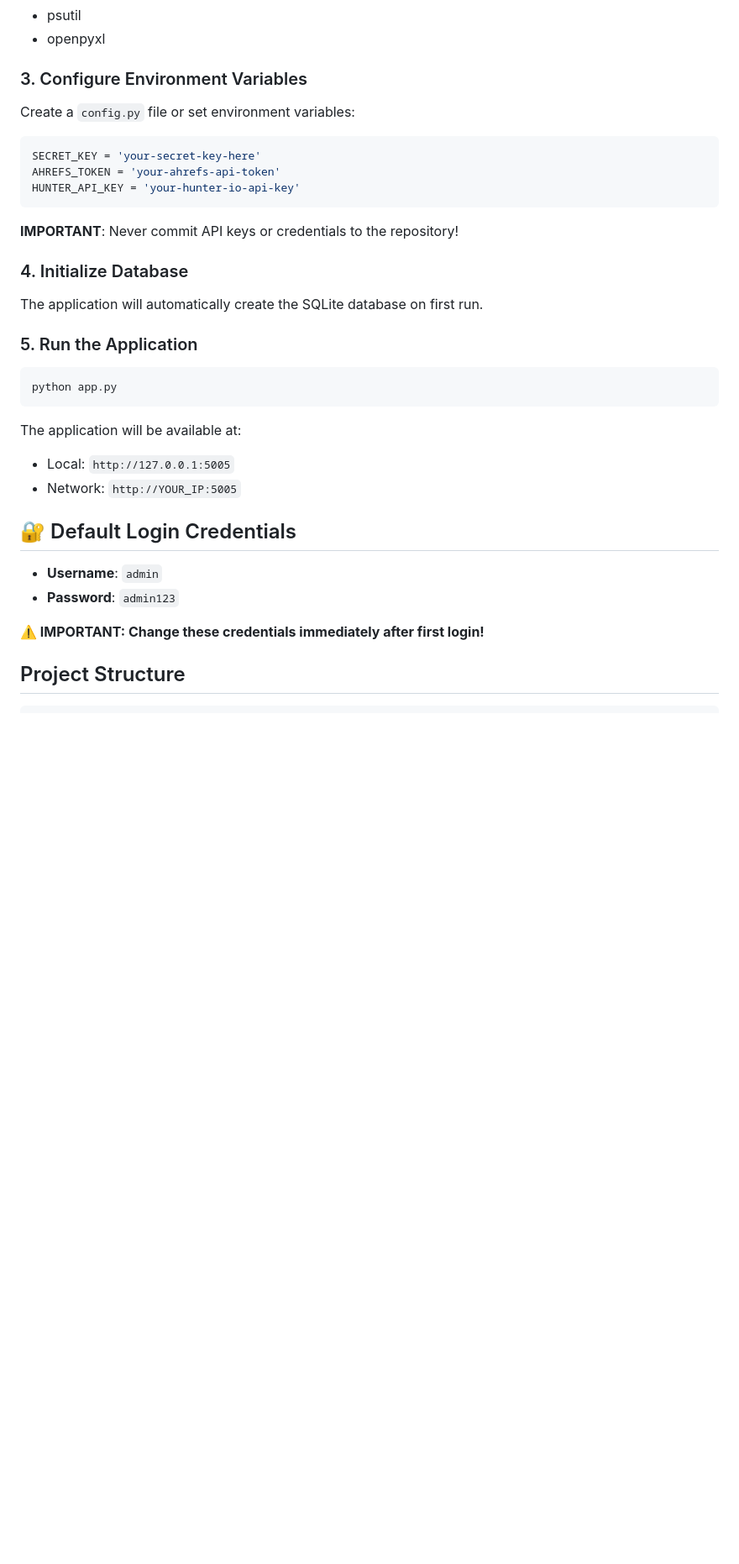
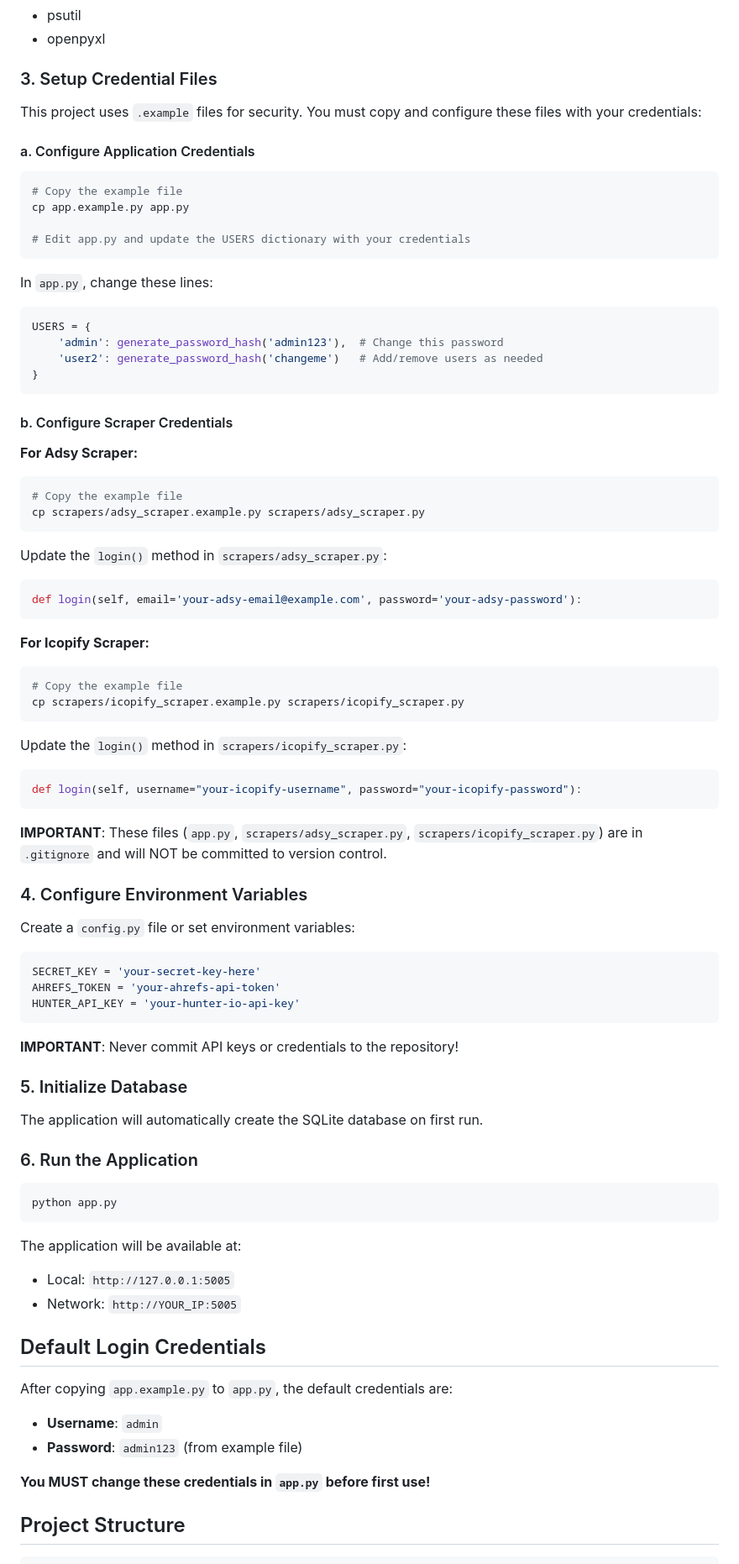
Before and after one commit to saifullahshaukat/Backlink-Building-Automation-AI-Outreach-System, a Markdown page: README.md, the part around one of its changes. Shown at 84% size. GitHub-like rendering; blank space fills up the shorter version.

Commit message:
Update README with credential setup instructions and security guidelines

````diff
--- a/README.md
+++ b/README.md
@@ -78,7 +78,54 @@ Required packages:
 - psutil
 - openpyxl
 
-### 3. Configure Environment Variables
+### 3. Setup Credential Files
+
+This project uses `.example` files for security. You must copy and configure these files with your credentials:
+
+#### a. Configure Application Credentials
+
+```bash
+# Copy the example file
+cp app.example.py app.py
+
+# Edit app.py and update the USERS dictionary with your credentials
+```
+
+In `app.py`, change these lines:
+```python
+USERS = {
+    'admin': generate_password_hash('admin123'),  # Change this password
+    'user2': generate_password_hash('changeme')   # Add/remove users as needed
+}
+```
+
+#### b. Configure Scraper Credentials
+
+**For Adsy Scraper:**
+```bash
+# Copy the example file
+cp scrapers/adsy_scraper.example.py scrapers/adsy_scraper.py
+```
+
+Update the `login()` method in `scrapers/adsy_scraper.py`:
+```python
+def login(self, email='your-adsy-email@example.com', password='your-adsy-password'):
+```
+
+**For Icopify Scraper:**
+```bash
+# Copy the example file
+cp scrapers/icopify_scraper.example.py scrapers/icopify_scraper.py
+```
+
+Update the `login()` method in `scrapers/icopify_scraper.py`:
+```python
+def login(self, username="your-icopify-username", password="your-icopify-password"):
+```
+
+**IMPORTANT**: These files (`app.py`, `scrapers/adsy_scraper.py`, `scrapers/icopify_scraper.py`) are in `.gitignore` and will NOT be committed to version control.
+
+### 4. Configure Environment Variables
 
 Create a `config.py` file or set environment variables:
 
@@ -90,11 +137,11 @@ HUNTER_API_KEY = 'your-hunter-io-api-key'
 
 **IMPORTANT**: Never commit API keys or credentials to the repository!
 
-### 4. Initialize Database
+### 5. Initialize Database
 
 The application will automatically create the SQLite database on first run.
 
-### 5. Run the Application
+### 6. Run the Application
 
 ```bash
 python app.py
@@ -104,12 +151,14 @@ The application will be available at:
 - Local: `http://127.0.0.1:5005`
 - Network: `http://YOUR_IP:5005`
 
-## 🔐 Default Login Credentials
+## Default Login Credentials
+
+After copying `app.example.py` to `app.py`, the default credentials are:
 
 - **Username**: `admin`
-- **Password**: `admin123`
+- **Password**: `admin123` (from example file)
 
-**⚠️ IMPORTANT: Change these credentials immediately after first login!**
+**You MUST change these credentials in `app.py` before first use!**
 
 ## Project Structure
 
````
Also changed, not shown: other parts of README.md (+18 -3 lines).
